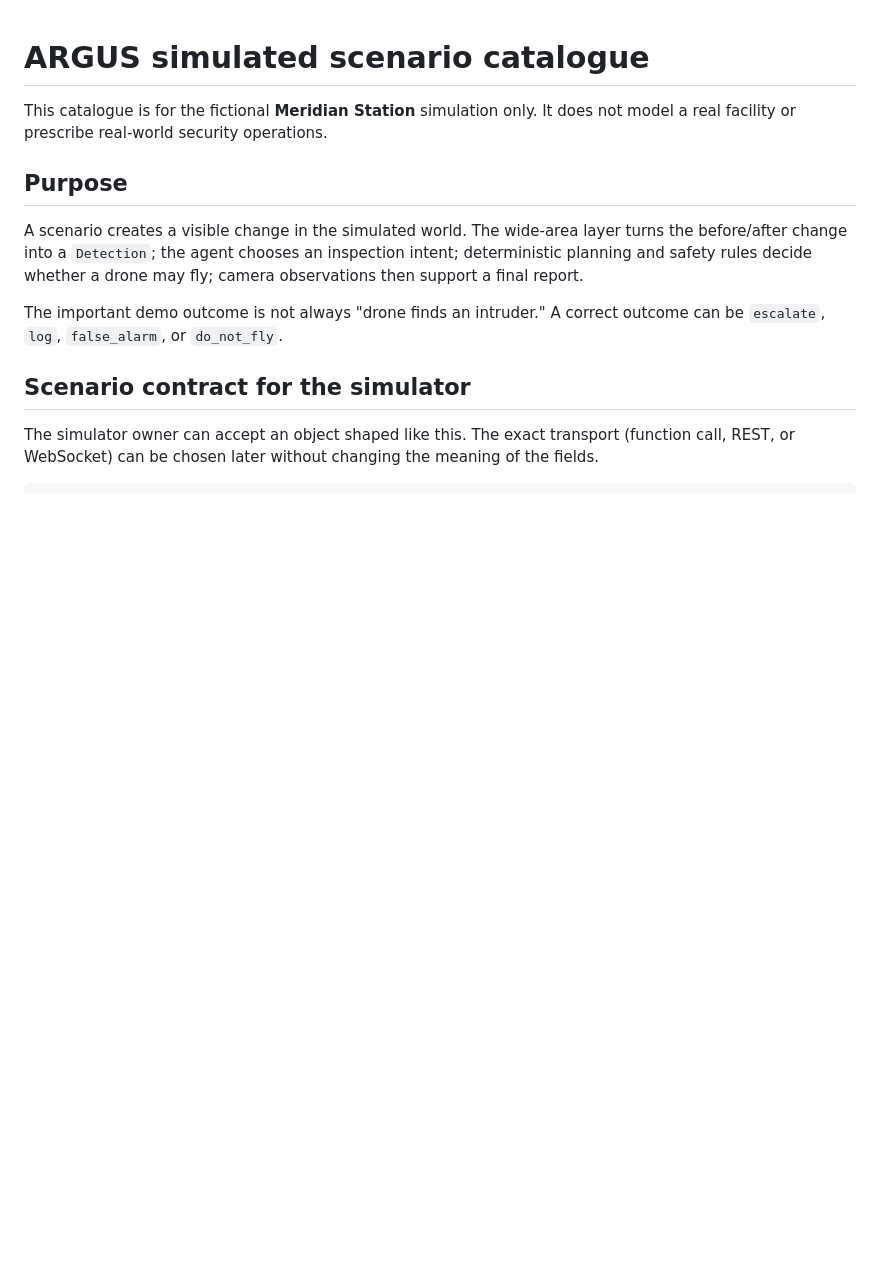
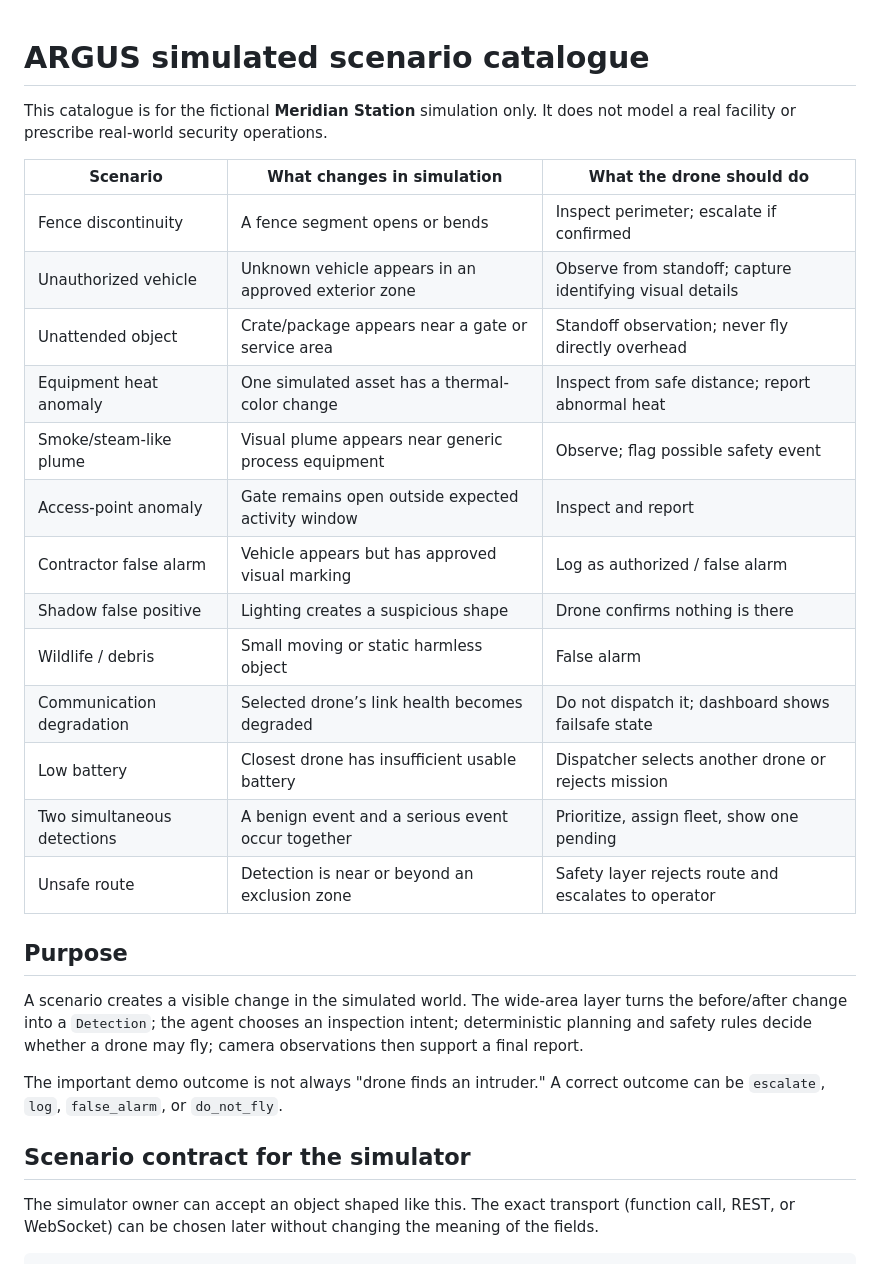
Before and after one commit to fashton28/dnhacks, a Markdown page: argus-core/SCENARIOS.md, the part around the change. Rendered like a GitHub page; blank space fills up the shorter version.

```diff
--- a/argus-core/SCENARIOS.md
+++ b/argus-core/SCENARIOS.md
@@ -2,6 +2,22 @@
 
 This catalogue is for the fictional **Meridian Station** simulation only. It
 does not model a real facility or prescribe real-world security operations.
+
+| Scenario | What changes in simulation | What the drone should do |
+|---|---|---|
+| Fence discontinuity | A fence segment opens or bends | Inspect perimeter; escalate if confirmed |
+| Unauthorized vehicle | Unknown vehicle appears in an approved exterior zone | Observe from standoff; capture identifying visual details |
+| Unattended object | Crate/package appears near a gate or service area | Standoff observation; never fly directly overhead |
+| Equipment heat anomaly | One simulated asset has a thermal-color change | Inspect from safe distance; report abnormal heat |
+| Smoke/steam-like plume | Visual plume appears near generic process equipment | Observe; flag possible safety event |
+| Access-point anomaly | Gate remains open outside expected activity window | Inspect and report |
+| Contractor false alarm | Vehicle appears but has approved visual marking | Log as authorized / false alarm |
+| Shadow false positive | Lighting creates a suspicious shape | Drone confirms nothing is there |
+| Wildlife / debris | Small moving or static harmless object | False alarm |
+| Communication degradation | Selected drone’s link health becomes degraded | Do not dispatch it; dashboard shows failsafe state |
+| Low battery | Closest drone has insufficient usable battery | Dispatcher selects another drone or rejects mission |
+| Two simultaneous detections | A benign event and a serious event occur together | Prioritize, assign fleet, show one pending |
+| Unsafe route | Detection is near or beyond an exclusion zone | Safety layer rejects route and escalates to operator |
 
 ## Purpose
 
```
